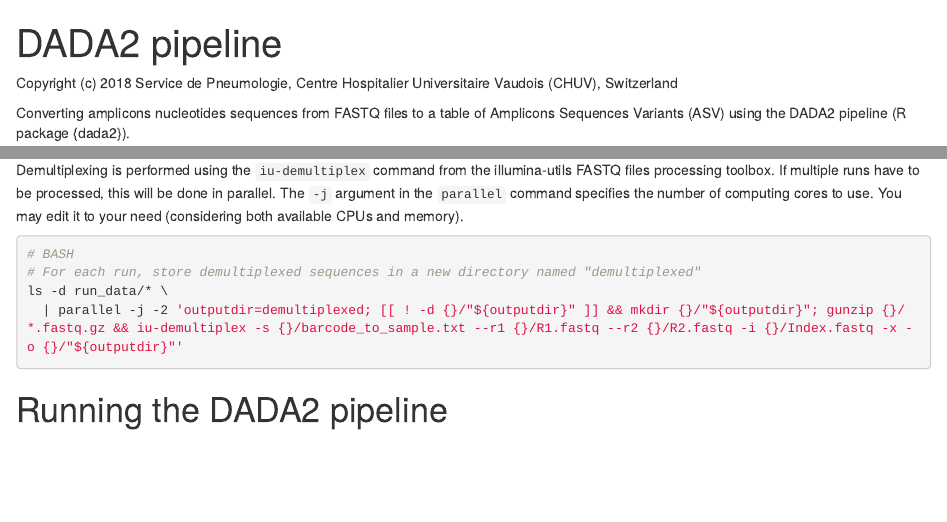
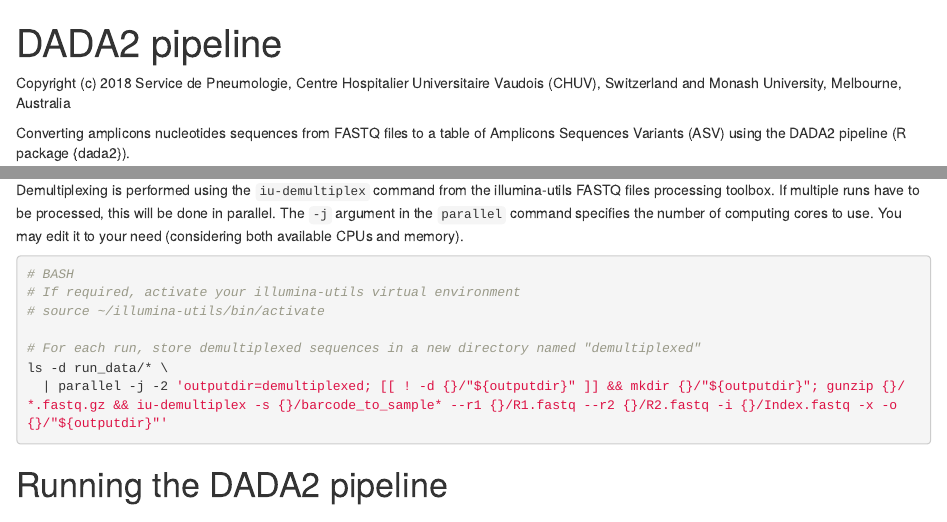
Before and after one commit to chuvpne/dada2-pipeline, an R Markdown document (dada2-pipeline.Rmd): the page in a window 1100 px wide, from its top, and a second part further down, joined at a grey line. Rendered offline with R 4.5, knitr and Pandoc, with nearby package versions; some code elsewhere in the file could not run offline.

Commit message:
Add illumina-utils virtenv activation and allow the processing of any file starting with barcode_to_sample[anything] in case people have different mapping file names

````diff
--- a/dada2-pipeline.Rmd
+++ b/dada2-pipeline.Rmd
@@ -6,7 +6,7 @@
 ```{r knitr, echo=FALSE}
 knitr::opts_chunk$set(echo = TRUE)
 ```
-Copyright (c) 2018 Service de Pneumologie, Centre Hospitalier Universitaire Vaudois (CHUV), Switzerland
+Copyright (c) 2018 Service de Pneumologie, Centre Hospitalier Universitaire Vaudois (CHUV), Switzerland and Monash University, Melbourne, Australia
 
 Converting amplicons nucleotides sequences from FASTQ files to a table of Amplicons Sequences Variants (ASV) using the DADA2 pipeline (R package {dada2}).
 
@@ -40,9 +40,12 @@
 If multiple runs have to be processed, this will be done in parallel. The `-j` argument in the `parallel` command specifies the number of computing cores to use. You may edit it to your need (considering both available CPUs and memory).
 ```{bash demultiplexing, eval=F}
 # BASH
+# If required, activate your illumina-utils virtual environment
+# source ~/illumina-utils/bin/activate
+
 # For each run, store demultiplexed sequences in a new directory named "demultiplexed"
 ls -d run_data/* \
-  | parallel -j -2 'outputdir=demultiplexed; [[ ! -d {}/"${outputdir}" ]] && mkdir {}/"${outputdir}"; gunzip {}/*.fastq.gz && iu-demultiplex -s {}/barcode_to_sample.txt --r1 {}/R1.fastq --r2 {}/R2.fastq -i {}/Index.fastq -x -o {}/"${outputdir}"'
+  | parallel -j -2 'outputdir=demultiplexed; [[ ! -d {}/"${outputdir}" ]] && mkdir {}/"${outputdir}"; gunzip {}/*.fastq.gz && iu-demultiplex -s {}/barcode_to_sample* --r1 {}/R1.fastq --r2 {}/R2.fastq -i {}/Index.fastq -x -o {}/"${outputdir}"'
 ```
 # Running the DADA2 pipeline
 
````
